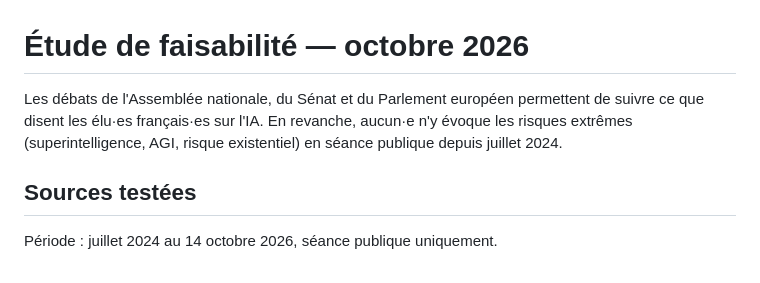
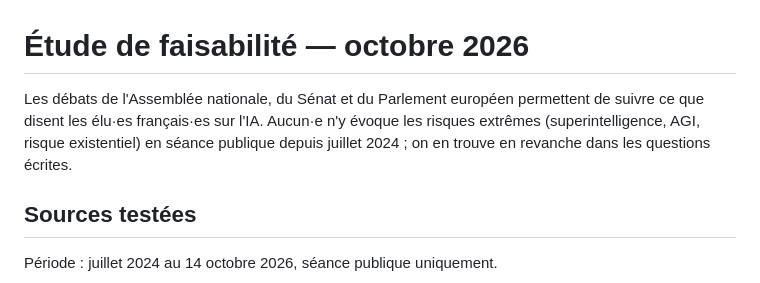
Before and after one commit to Pause-IA/declarations-elus-ia, a Markdown page: docs/etude-faisabilite.md, the part around one of its changes. Drawn GitHub-style.

```diff
--- a/docs/etude-faisabilite.md
+++ b/docs/etude-faisabilite.md
@@ -1,9 +1,9 @@
 # Étude de faisabilité — octobre 2026
 
 Les débats de l'Assemblée nationale, du Sénat et du Parlement européen permettent
-de suivre ce que disent les élu·es français·es sur l'IA. En revanche, aucun·e n'y
-évoque les risques extrêmes (superintelligence, AGI, risque existentiel) en séance
-publique depuis juillet 2024.
+de suivre ce que disent les élu·es français·es sur l'IA. Aucun·e n'y évoque les
+risques extrêmes (superintelligence, AGI, risque existentiel) en séance publique
+depuis juillet 2024 ; on en trouve en revanche dans les questions écrites.
 
 ## Sources testées
 
```
Also changed, not shown: other parts of docs/etude-faisabilite.md (+115 -12 lines).
